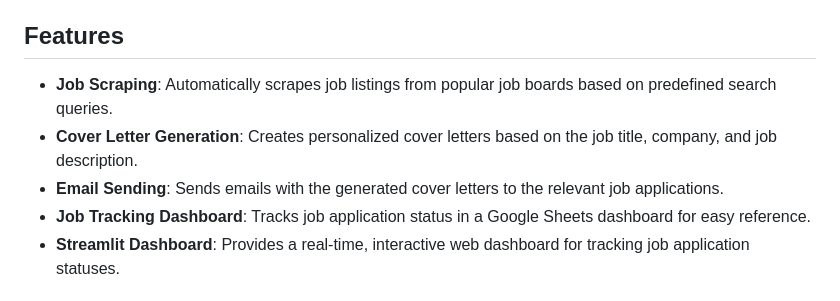
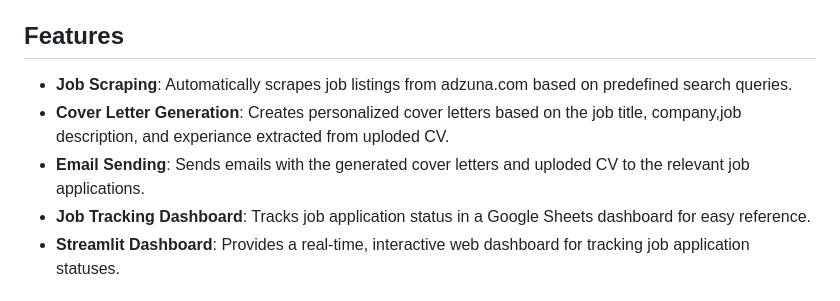
Before and after one commit to hydropython/AI-Agent-Job-Assistant, a Markdown page: README.md, the part around the change. Rendered like a GitHub page.

```diff
--- a/README.md
+++ b/README.md
@@ -10,9 +10,9 @@ The **AI Job Application Automation** project provides a fully automated solutio
 
 ## Features
 
-- **Job Scraping**: Automatically scrapes job listings from popular job boards based on predefined search queries.
-- **Cover Letter Generation**: Creates personalized cover letters based on the job title, company, and job description.
-- **Email Sending**: Sends emails with the generated cover letters to the relevant job applications.
+- **Job Scraping**: Automatically scrapes job listings from adzuna.com based on predefined search queries.
+- **Cover Letter Generation**: Creates personalized cover letters based on the job title, company,job description, and experiance extracted from uploded CV.
+- **Email Sending**: Sends emails with the generated cover letters and uploded CV to the relevant job applications.
 - **Job Tracking Dashboard**: Tracks job application status in a Google Sheets dashboard for easy reference.
 - **Streamlit Dashboard**: Provides a real-time, interactive web dashboard for tracking job application statuses.
 
```
